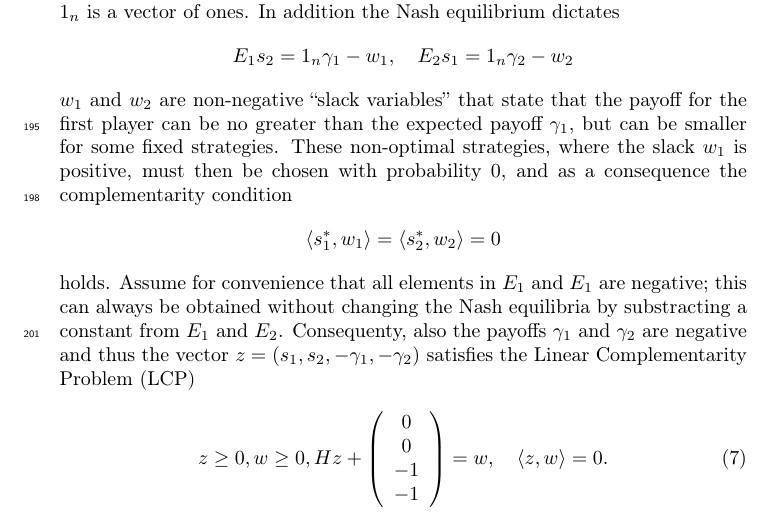
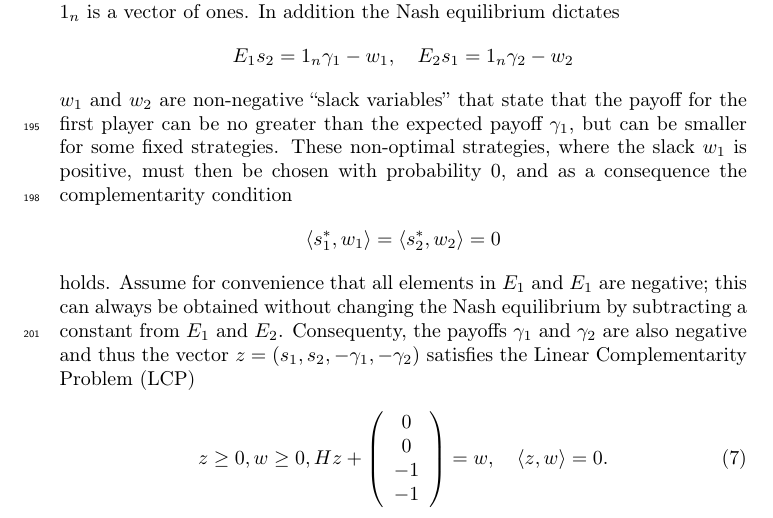
Before and after one commit to jemff/food_web, a LaTeX paper (results/main.tex, which reads results/general_model.tex): part of page 8 of 23, cut so that both start at the same text. Compiled offline with pdfLaTeX.

Commit message:
Fixed a small language-thing in general method

```diff
--- a/results/general_model.tex
+++ b/results/general_model.tex
@@ -109,7 +109,7 @@ $w_1$ and $w_2$ are non-negative ``slack variables'' that state that the payoff
 \[
   \ip{s^*_1}{w_1} =   \ip{s^*_2}{w_2} = 0
 \]
-holds. Assume for convenience that all elements in $E_1$ and $E_1$ are negative; this can always be obtained without changing the Nash equilibria by substracting a constant from $E_1$ and $E_2$. Consequenty, also the payoffs $\gamma_1$ and $\gamma_2$ are negative and thus the vector $z = (s_1,s_2,-\gamma_1,-\gamma_2)$ satisfies the Linear Complementarity Problem (LCP)
+holds. Assume for convenience that all elements in $E_1$ and $E_1$ are negative; this can always be obtained without changing the Nash equilibrium by subtracting a constant from $E_1$ and $E_2$. Consequenty, the payoffs $\gamma_1$ and $\gamma_2$ are also negative and thus the vector $z = (s_1,s_2,-\gamma_1,-\gamma_2)$ satisfies the Linear Complementarity Problem (LCP)
 \begin{equation}
   z \geq 0,
   w \geq 0 ,
```
